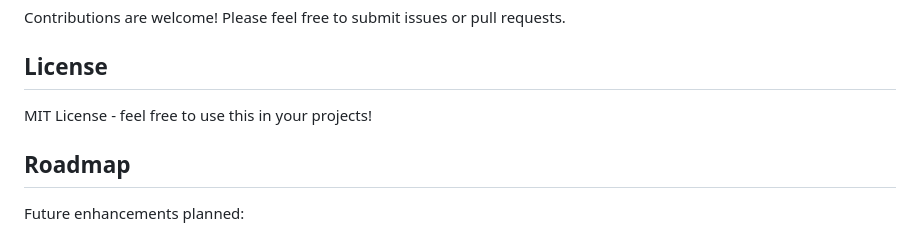
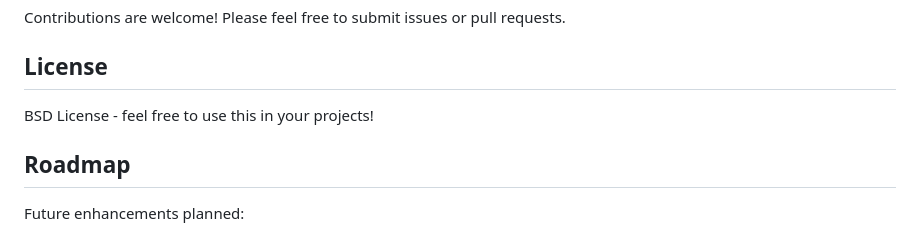
Before and after one commit to halferty/canvas-richtext, a Markdown page: README.md, the part around the change. GitHub-like rendering.

Commit message:
Update license from MIT to BSD

```diff
--- a/README.md
+++ b/README.md
@@ -207,7 +207,7 @@ Contributions are welcome! Please feel free to submit issues or pull requests.
 
 ## License
 
-MIT License - feel free to use this in your projects!
+BSD License - feel free to use this in your projects!
 
 ## Roadmap
 
```
